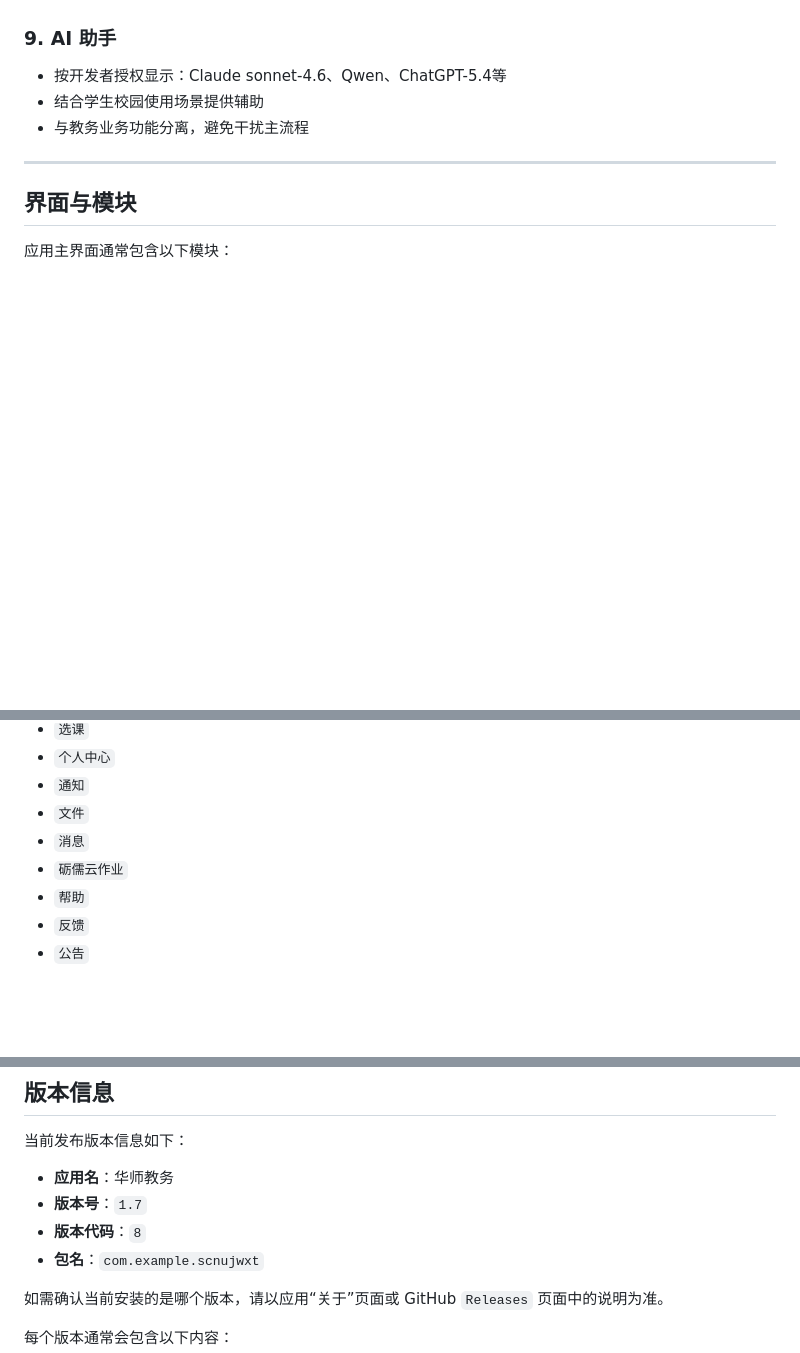
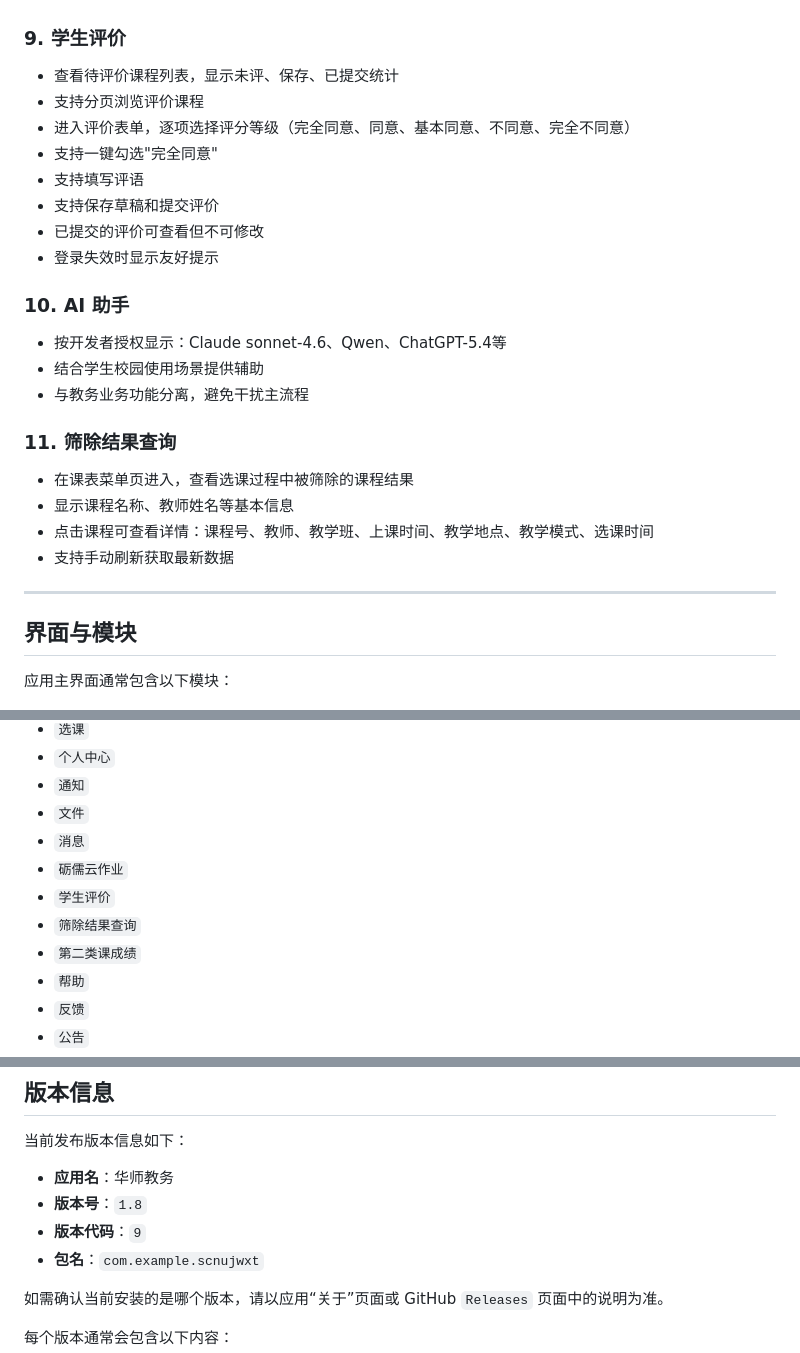
Before and after one commit to AlgoZZi/ScnuJwxt-APK, a Markdown page: README.md, 3 parts joined by grey strips. Rendered like a GitHub page; blank space fills up the shorter version.

Commit message:
Release V1.8 And update README.md

```diff
--- a/README.md
+++ b/README.md
@@ -81,10 +84,26 @@
 - 离线状态下仍可查看已获取的历史作业数据
 - 显示数据更新时间及缓存提示
 
-### 9. AI 助手
+### 9. 学生评价
+- 查看待评价课程列表，显示未评、保存、已提交统计
+- 支持分页浏览评价课程
+- 进入评价表单，逐项选择评分等级（完全同意、同意、基本同意、不同意、完全不同意）
+- 支持一键勾选"完全同意"
+- 支持填写评语
+- 支持保存草稿和提交评价
+- 已提交的评价可查看但不可修改
+- 登录失效时显示友好提示
+
+### 10. AI 助手
 - 按开发者授权显示：Claude sonnet-4.6、Qwen、ChatGPT-5.4等
 - 结合学生校园使用场景提供辅助
 - 与教务业务功能分离，避免干扰主流程
+
+### 11. 筛除结果查询
+- 在课表菜单页进入，查看选课过程中被筛除的课程结果
+- 显示课程名称、教师姓名等基本信息
+- 点击课程可查看详情：课程号、教师、教学班、上课时间、教学地点、教学模式、选课时间
+- 支持手动刷新获取最新数据
 
 ---
 
@@ -101,6 +120,9 @@
 - `文件`
 - `消息`
 - `砺儒云作业`
+- `学生评价`
+- `筛除结果查询`
+- `第二类课成绩`
 - `帮助`
 - `反馈`
 - `公告`
@@ -241,8 +263,8 @@ ScnuJwxt/
 当前发布版本信息如下：
 
 - **应用名**：华师教务
-- **版本号**：`1.7`
-- **版本代码**：`8`
+- **版本号**：`1.8`
+- **版本代码**：`9`
 - **包名**：`com.example.scnujwxt`
 
 如需确认当前安装的是哪个版本，请以应用“关于”页面或 GitHub `Releases` 页面中的说明为准。
```
Also changed, not shown: other parts of README.md (+3 -0 lines).
